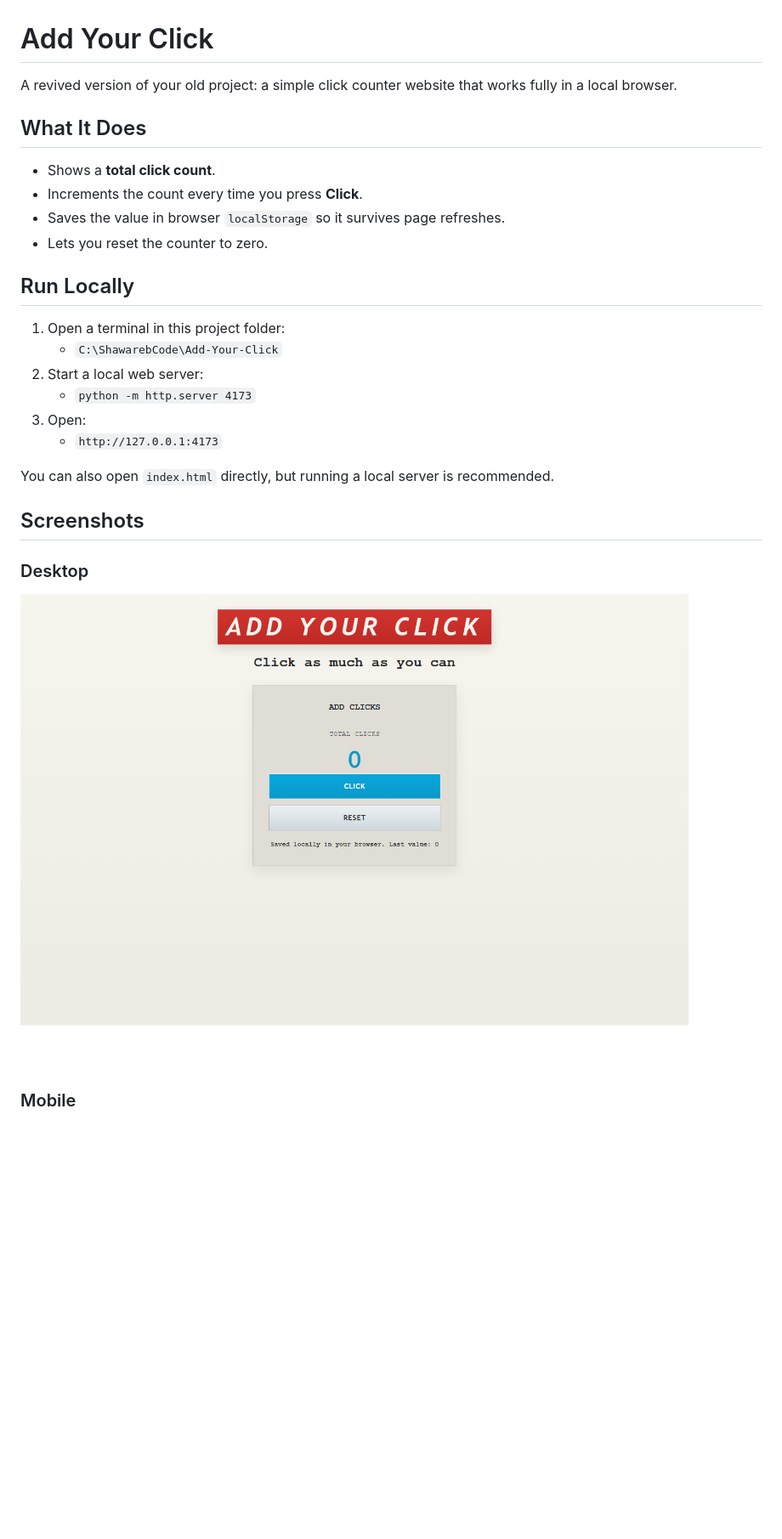
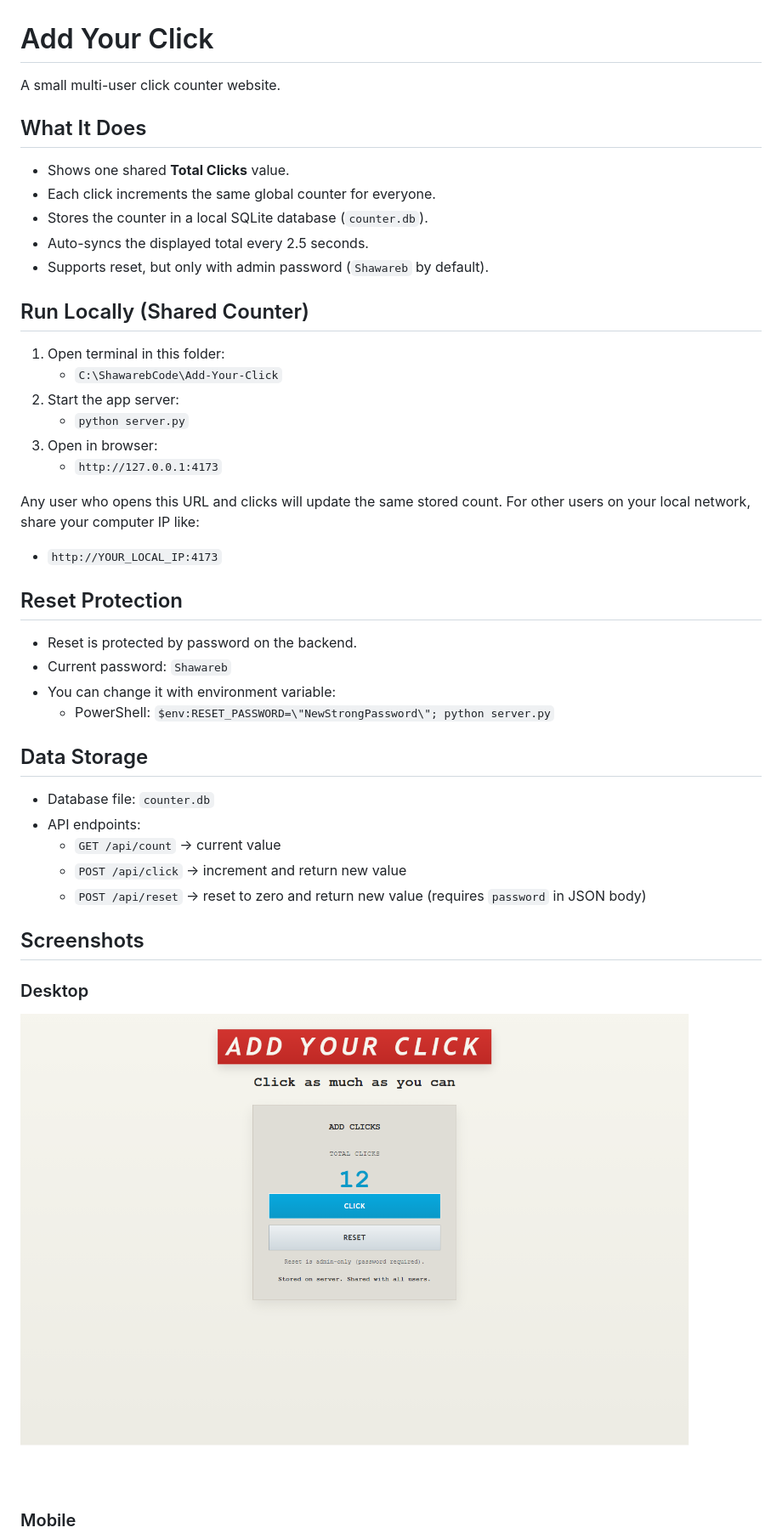
Before and after one commit to shawareb/Add-Your-Click, a Markdown page: README.md, the part around one of its changes. Shown at 85% size. Drawn GitHub-style; pictures changed too: docs/screenshot-desktop.png; blank space fills up the shorter version.

Commit message:
Protect reset with password and update docs/screenshots

```diff
--- a/README.md
+++ b/README.md
@@ -1,24 +1,42 @@
 # Add Your Click
 
-A revived version of your old project: a simple click counter website that works fully in a local browser.
+A small multi-user click counter website.
 
 ## What It Does
 
-- Shows a **total click count**.
-- Increments the count every time you press **Click**.
-- Saves the value in browser `localStorage` so it survives page refreshes.
-- Lets you reset the counter to zero.
+- Shows one shared **Total Clicks** value.
+- Each click increments the same global counter for everyone.
+- Stores the counter in a local SQLite database (`counter.db`).
+- Auto-syncs the displayed total every 2.5 seconds.
+- Supports reset, but only with admin password (`Shawareb` by default).
 
-## Run Locally
+## Run Locally (Shared Counter)
 
-1. Open a terminal in this project folder:
+1. Open terminal in this folder:
    - `C:\ShawarebCode\Add-Your-Click`
-2. Start a local web server:
-   - `python -m http.server 4173`
-3. Open:
+2. Start the app server:
+   - `python server.py`
+3. Open in browser:
    - `http://127.0.0.1:4173`
 
-You can also open `index.html` directly, but running a local server is recommended.
+Any user who opens this URL and clicks will update the same stored count.
+For other users on your local network, share your computer IP like:
+- `http://YOUR_LOCAL_IP:4173`
+
+## Reset Protection
+
+- Reset is protected by password on the backend.
+- Current password: `Shawareb`
+- You can change it with environment variable:
+  - PowerShell: `$env:RESET_PASSWORD=\"NewStrongPassword\"; python server.py`
+
+## Data Storage
+
+- Database file: `counter.db`
+- API endpoints:
+  - `GET /api/count` -> current value
+  - `POST /api/click` -> increment and return new value
+  - `POST /api/reset` -> reset to zero and return new value (requires `password` in JSON body)
 
 ## Screenshots
 
```
Also changed, not shown: other parts of README.md (+2 -9 lines), docs/screenshot-mobile.png, 5 other files.
